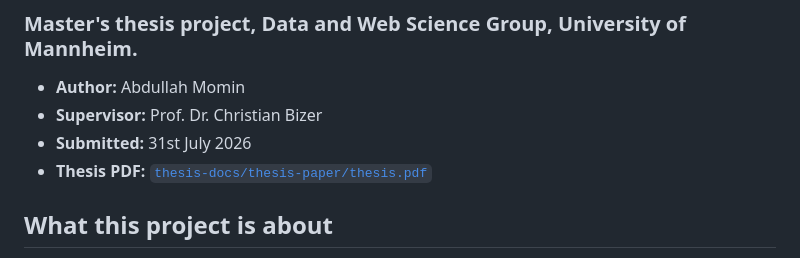
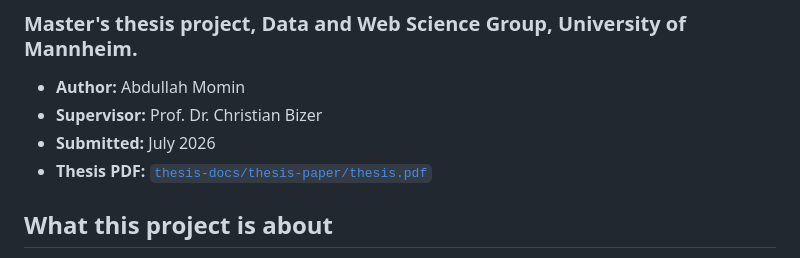
Before and after one commit to abdmomin/thesis-project, a Markdown page: README.md, the part around the change. GitHub-like rendering.

```diff
--- a/README.md
+++ b/README.md
@@ -4,7 +4,7 @@
 
 - **Author:** Abdullah Momin
 - **Supervisor:** Prof. Dr. Christian Bizer
-- **Submitted:** 31st July 2026
+- **Submitted:** July 2026
 - **Thesis PDF:** [`thesis-docs/thesis-paper/thesis.pdf`](thesis-docs/thesis-paper/thesis.pdf)
 
 ## What this project is about
```
